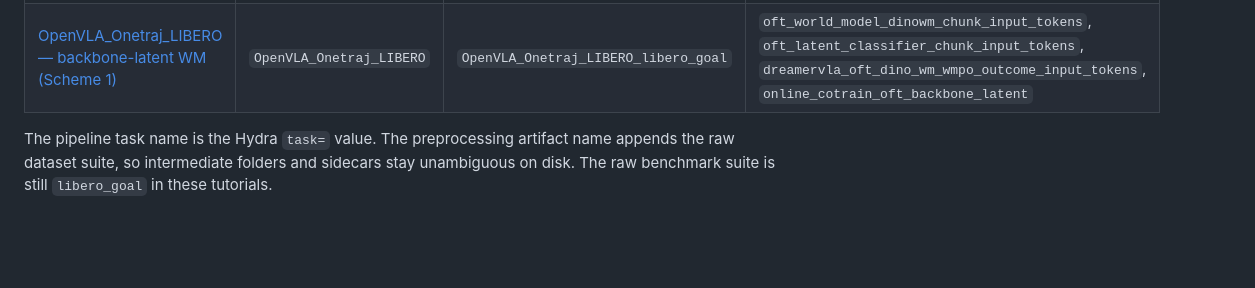
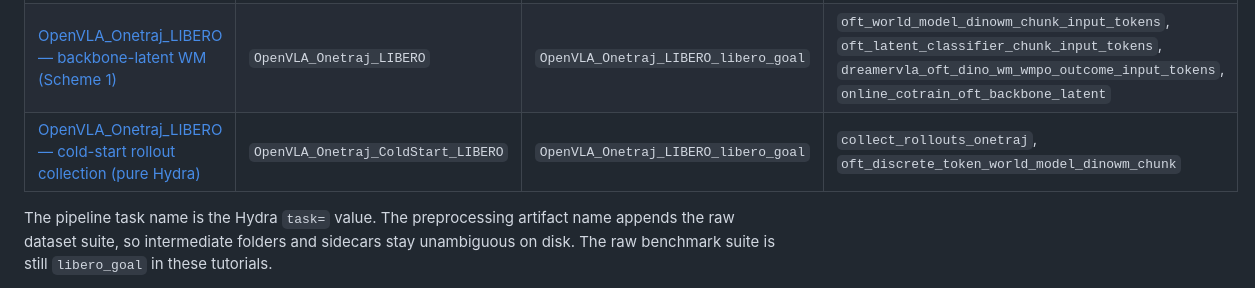
Before and after one commit to spoil-ed/DreamerVLA, a Markdown page: docs/experiment_tutorials/README.md, the part around the change. Drawn GitHub-style; blank space fills up the shorter version.

Commit message:
docs(collector): cold-start rollout-collection tutorial + recipe index row
Co-Authored-By: Claude Opus 4.8 (1M context) <noreply@anthropic.com>
Signed-off-by: spoil-ed <zangxingawa@gmail.com>

```diff
--- a/docs/experiment_tutorials/README.md
+++ b/docs/experiment_tutorials/README.md
@@ -22,6 +22,7 @@ normal Hydra keys.
 | [OpenVLA_Onetraj_LIBERO](OpenVLA_Onetraj_LIBERO.md) | `OpenVLA_Onetraj_LIBERO` | `OpenVLA_Onetraj_LIBERO_libero_goal` | `oft_world_model_dinowm_chunk`, `dreamervla_oft_dino_wm_wmpo_outcome` |
 | [OpenVLA_Onetraj_LIBERO — action-hidden WM (Scheme 2; offline + online cotrain)](OpenVLA_Onetraj_LIBERO_action_hidden_world_model.md) | `OpenVLA_Onetraj_LIBERO` | `OpenVLA_Onetraj_LIBERO_libero_goal` | `oft_world_model_dinowm_chunk`, `oft_latent_classifier_chunk`, `dreamervla_oft_dino_wm_wmpo_outcome`, `online_cotrain_oft_action_hidden` |
 | [OpenVLA_Onetraj_LIBERO — backbone-latent WM (Scheme 1)](OpenVLA_Onetraj_LIBERO_backbone_latent_world_model.md) | `OpenVLA_Onetraj_LIBERO` | `OpenVLA_Onetraj_LIBERO_libero_goal` | `oft_world_model_dinowm_chunk_input_tokens`, `oft_latent_classifier_chunk_input_tokens`, `dreamervla_oft_dino_wm_wmpo_outcome_input_tokens`, `online_cotrain_oft_backbone_latent` |
+| [OpenVLA_Onetraj_LIBERO — cold-start rollout collection (pure Hydra)](OpenVLA_Onetraj_LIBERO_coldstart_rollout_collection.md) | `OpenVLA_Onetraj_ColdStart_LIBERO` | `OpenVLA_Onetraj_LIBERO_libero_goal` | `collect_rollouts_onetraj`, `oft_discrete_token_world_model_dinowm_chunk` |
 
 The pipeline task name is the Hydra `task=` value. The preprocessing artifact
 name appends the raw dataset suite, so intermediate folders and sidecars stay
```
Also changed, not shown: docs/experiment_tutorials/OpenVLA_Onetraj_LIBERO_coldstart_rollout_collection.md (added, +223 -0 lines).
